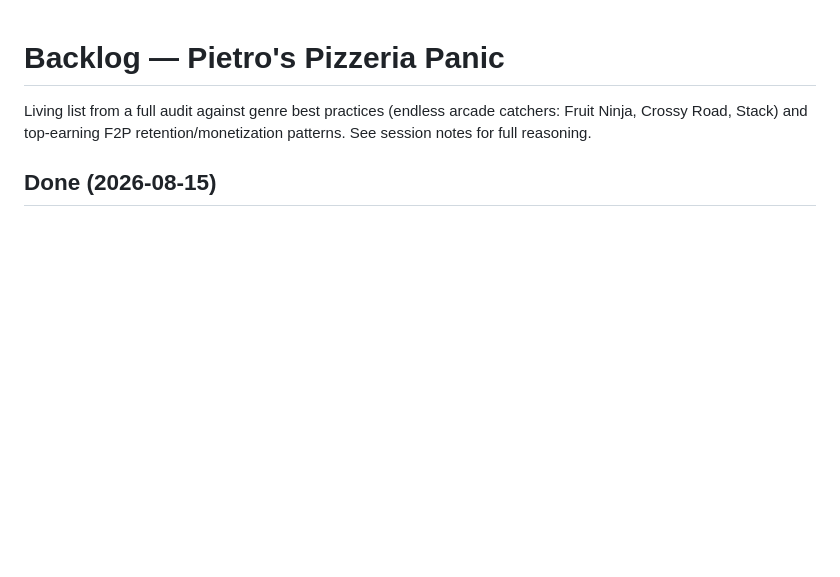
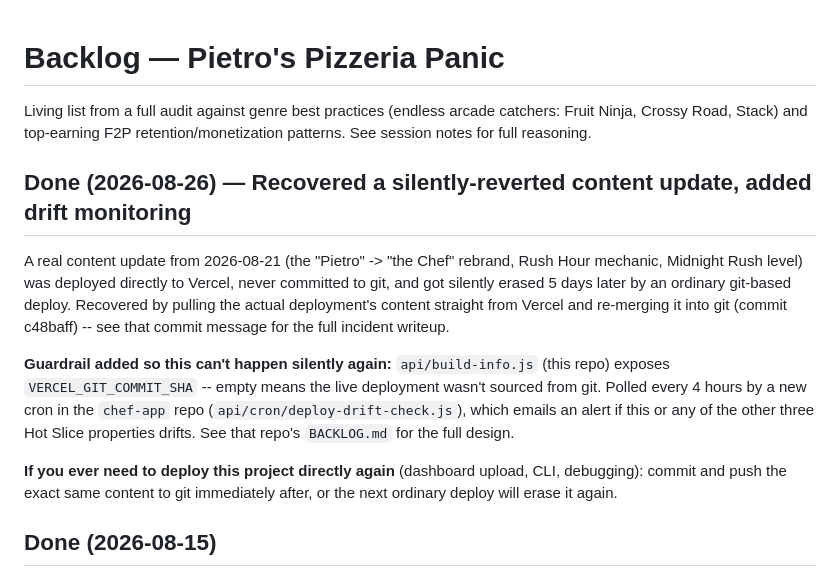
Before and after one commit to hxxdyxx/pizzeria-panic, a Markdown page: BACKLOG.md, the part around the change. Rendered like a GitHub page; blank space fills up the shorter version.

Commit message:
Document the recovery incident and the new drift monitor
Co-Authored-By: Claude Sonnet 5 <noreply@anthropic.com>
Claude-Session: https://claude.ai/code/session_01V384zJFKL8ZUeyLz4nACWy

```diff
--- a/BACKLOG.md
+++ b/BACKLOG.md
@@ -1,6 +1,26 @@
 # Backlog — Pietro's Pizzeria Panic
 
 Living list from a full audit against genre best practices (endless arcade catchers: Fruit Ninja, Crossy Road, Stack) and top-earning F2P retention/monetization patterns. See session notes for full reasoning.
+
+## Done (2026-08-26) — Recovered a silently-reverted content update, added drift monitoring
+
+A real content update from 2026-08-21 (the "Pietro" -> "the Chef" rebrand,
+Rush Hour mechanic, Midnight Rush level) was deployed directly to Vercel,
+never committed to git, and got silently erased 5 days later by an
+ordinary git-based deploy. Recovered by pulling the actual deployment's
+content straight from Vercel and re-merging it into git (commit c48baff)
+-- see that commit message for the full incident writeup.
+
+**Guardrail added so this can't happen silently again:** `api/build-info.js`
+(this repo) exposes `VERCEL_GIT_COMMIT_SHA` -- empty means the live
+deployment wasn't sourced from git. Polled every 4 hours by a new cron in
+the `chef-app` repo (`api/cron/deploy-drift-check.js`), which emails an
+alert if this or any of the other three Hot Slice properties drifts. See
+that repo's `BACKLOG.md` for the full design.
+
+**If you ever need to deploy this project directly again** (dashboard
+upload, CLI, debugging): commit and push the exact same content to git
+immediately after, or the next ordinary deploy will erase it again.
 
 ## Done (2026-08-15)
 
```
